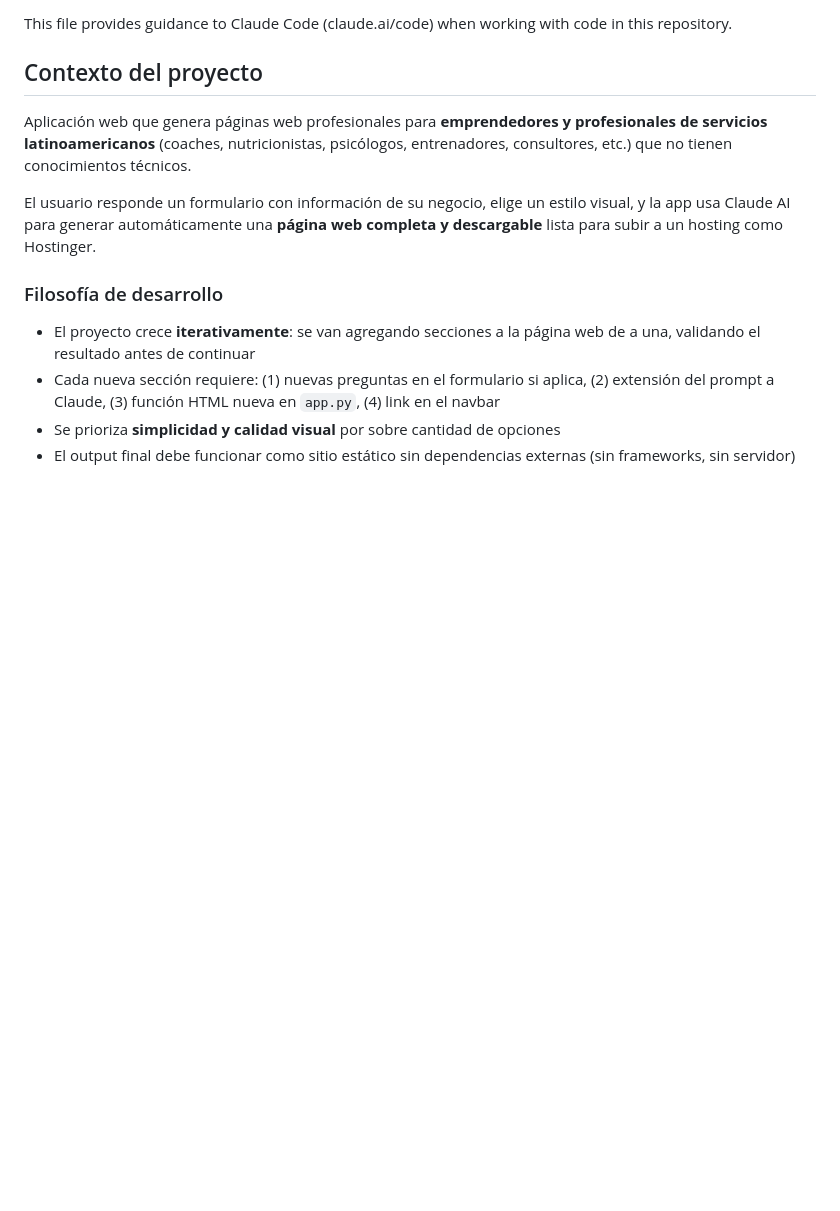
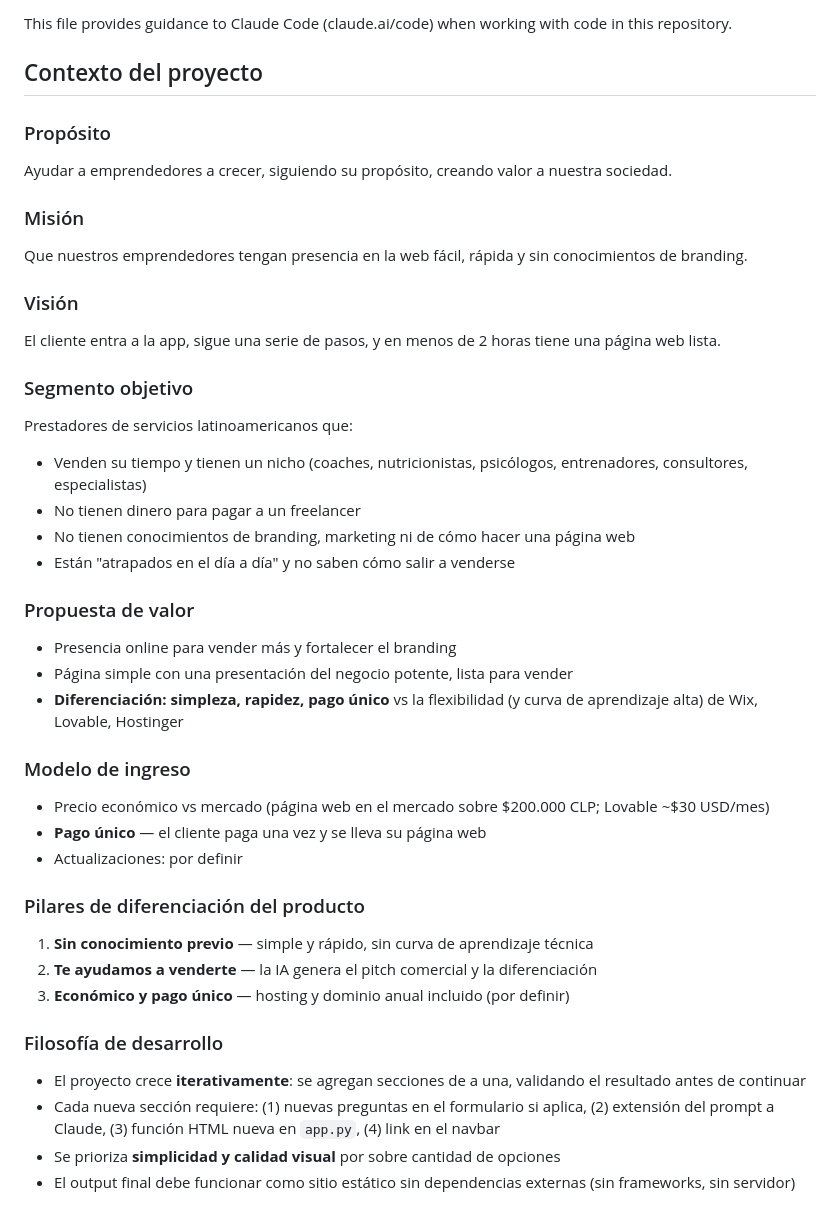
Before and after one commit to GuilleHC/pagina-web-servicios, a Markdown page: CLAUDE.md, the part around the change. Rendered like a GitHub page; blank space fills up the shorter version.

Commit message:
docs: agregar modelo de negocio completo al CLAUDE.md
- Propósito, misión y visión del proyecto
- Segmento objetivo con características del cliente ideal
- Propuesta de valor y diferenciación vs Wix/Lovable/Hostinger
- Modelo de ingreso (pago único)
- Pilares de diferenciación del producto

Co-Authored-By: Claude Sonnet 4.6 <noreply@anthropic.com>

```diff
--- a/CLAUDE.md
+++ b/CLAUDE.md
@@ -4,12 +4,39 @@ This file provides guidance to Claude Code (claude.ai/code) when working with co
 
 ## Contexto del proyecto
 
-Aplicación web que genera páginas web profesionales para **emprendedores y profesionales de servicios latinoamericanos** (coaches, nutricionistas, psicólogos, entrenadores, consultores, etc.) que no tienen conocimientos técnicos.
+### Propósito
+Ayudar a emprendedores a crecer, siguiendo su propósito, creando valor a nuestra sociedad.
 
-El usuario responde un formulario con información de su negocio, elige un estilo visual, y la app usa Claude AI para generar automáticamente una **página web completa y descargable** lista para subir a un hosting como Hostinger.
+### Misión
+Que nuestros emprendedores tengan presencia en la web fácil, rápida y sin conocimientos de branding.
+
+### Visión
+El cliente entra a la app, sigue una serie de pasos, y en menos de 2 horas tiene una página web lista.
+
+### Segmento objetivo
+Prestadores de servicios latinoamericanos que:
+- Venden su tiempo y tienen un nicho (coaches, nutricionistas, psicólogos, entrenadores, consultores, especialistas)
+- No tienen dinero para pagar a un freelancer
+- No tienen conocimientos de branding, marketing ni de cómo hacer una página web
+- Están "atrapados en el día a día" y no saben cómo salir a venderse
+
+### Propuesta de valor
+- Presencia online para vender más y fortalecer el branding
+- Página simple con una presentación del negocio potente, lista para vender
+- **Diferenciación: simpleza, rapidez, pago único** vs la flexibilidad (y curva de aprendizaje alta) de Wix, Lovable, Hostinger
+
+### Modelo de ingreso
+- Precio económico vs mercado (página web en el mercado sobre $200.000 CLP; Lovable ~$30 USD/mes)
+- **Pago único** — el cliente paga una vez y se lleva su página web
+- Actualizaciones: por definir
+
+### Pilares de diferenciación del producto
+1. **Sin conocimiento previo** — simple y rápido, sin curva de aprendizaje técnica
+2. **Te ayudamos a venderte** — la IA genera el pitch comercial y la diferenciación
+3. **Económico y pago único** — hosting y dominio anual incluido (por definir)
 
 ### Filosofía de desarrollo
-- El proyecto crece **iterativamente**: se van agregando secciones a la página web de a una, validando el resultado antes de continuar
+- El proyecto crece **iterativamente**: se agregan secciones de a una, validando el resultado antes de continuar
 - Cada nueva sección requiere: (1) nuevas preguntas en el formulario si aplica, (2) extensión del prompt a Claude, (3) función HTML nueva en `app.py`, (4) link en el navbar
 - Se prioriza **simplicidad y calidad visual** por sobre cantidad de opciones
 - El output final debe funcionar como sitio estático sin dependencias externas (sin frameworks, sin servidor)
```
